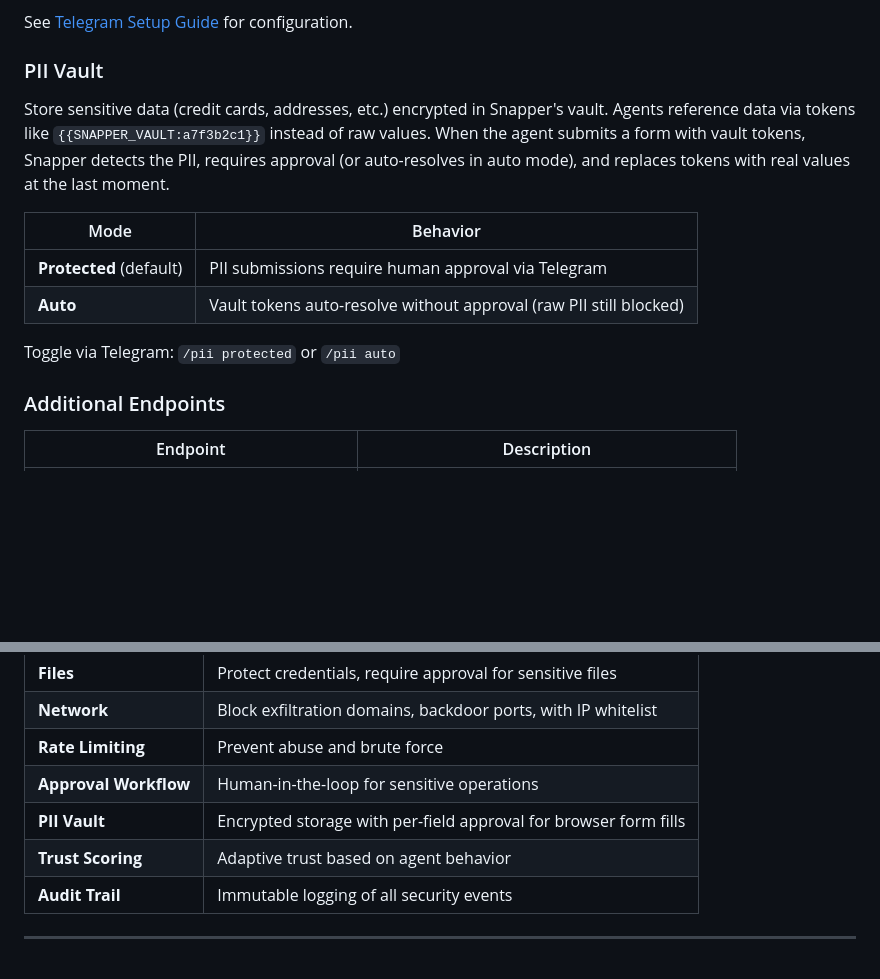
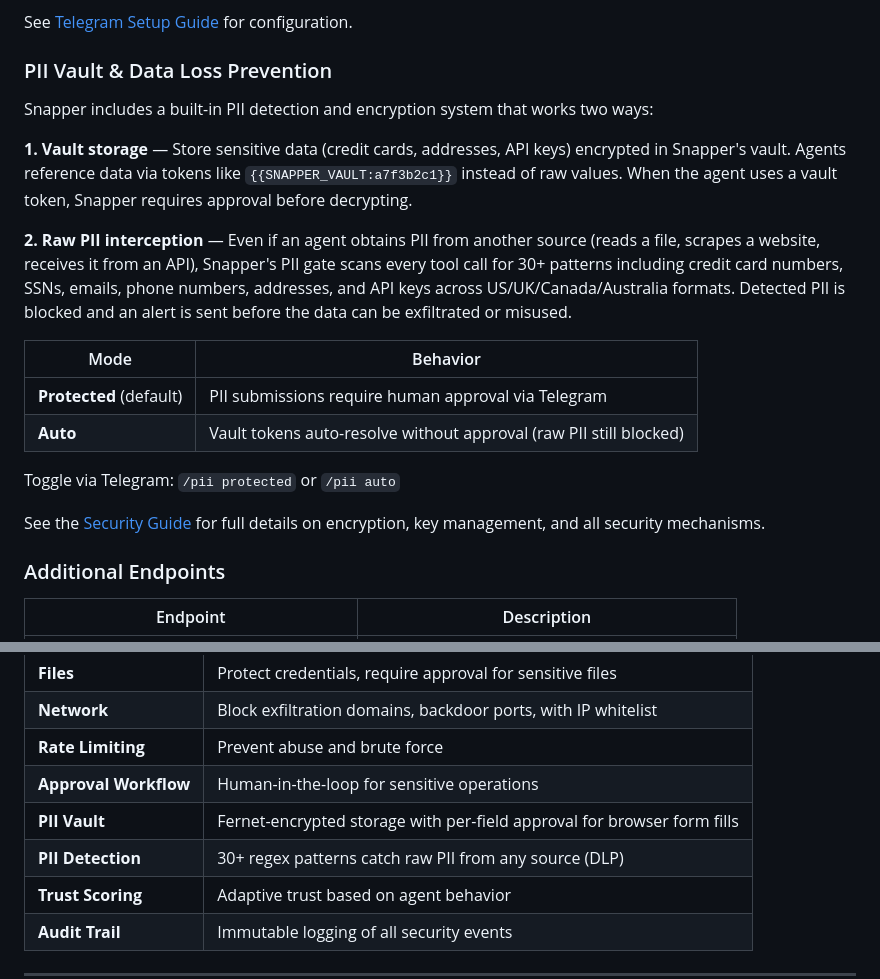
Before and after one commit to jmckinley/snapper, a Markdown page: README.md, 2 parts joined by grey strips. GitHub-like rendering; blank space fills up the shorter version.

```diff
--- a/README.md
+++ b/README.md
@@ -219,9 +219,13 @@ Control Snapper from your phone with the Telegram bot (autocomplete menu on `/`)
 
 See [Telegram Setup Guide](docs/TELEGRAM_SETUP.md) for configuration.
 
-### PII Vault
+### PII Vault & Data Loss Prevention
 
-Store sensitive data (credit cards, addresses, etc.) encrypted in Snapper's vault. Agents reference data via tokens like `{{SNAPPER_VAULT:a7f3b2c1}}` instead of raw values. When the agent submits a form with vault tokens, Snapper detects the PII, requires approval (or auto-resolves in auto mode), and replaces tokens with real values at the last moment.
+Snapper includes a built-in PII detection and encryption system that works two ways:
+
+**1. Vault storage** — Store sensitive data (credit cards, addresses, API keys) encrypted in Snapper's vault. Agents reference data via tokens like `{{SNAPPER_VAULT:a7f3b2c1}}` instead of raw values. When the agent uses a vault token, Snapper requires approval before decrypting.
+
+**2. Raw PII interception** — Even if an agent obtains PII from another source (reads a file, scrapes a website, receives it from an API), Snapper's PII gate scans every tool call for 30+ patterns including credit card numbers, SSNs, emails, phone numbers, addresses, and API keys across US/UK/Canada/Australia formats. Detected PII is blocked and an alert is sent before the data can be exfiltrated or misused.
 
 | Mode | Behavior |
 |------|----------|
@@ -229,6 +233,8 @@ Store sensitive data (credit cards, addresses, etc.) encrypted in Snapper's vaul
 | **Auto** | Vault tokens auto-resolve without approval (raw PII still blocked) |
 
 Toggle via Telegram: `/pii protected` or `/pii auto`
+
+See the [Security Guide](docs/SECURITY.md) for full details on encryption, key management, and all security mechanisms.
 
 ### Additional Endpoints
 
@@ -370,7 +376,8 @@ Each agent has adaptive trust metrics:
 | **Network** | Block exfiltration domains, backdoor ports, with IP whitelist |
 | **Rate Limiting** | Prevent abuse and brute force |
 | **Approval Workflow** | Human-in-the-loop for sensitive operations |
-| **PII Vault** | Encrypted storage with per-field approval for browser form fills |
+| **PII Vault** | Fernet-encrypted storage with per-field approval for browser form fills |
+| **PII Detection** | 30+ regex patterns catch raw PII from any source (DLP) |
 | **Trust Scoring** | Adaptive trust based on agent behavior |
 | **Audit Trail** | Immutable logging of all security events |
 
```
Also changed, not shown: docs/GETTING_STARTED.md (+1 -0 lines), docs/SECURITY.md (added, +551 -0 lines).
